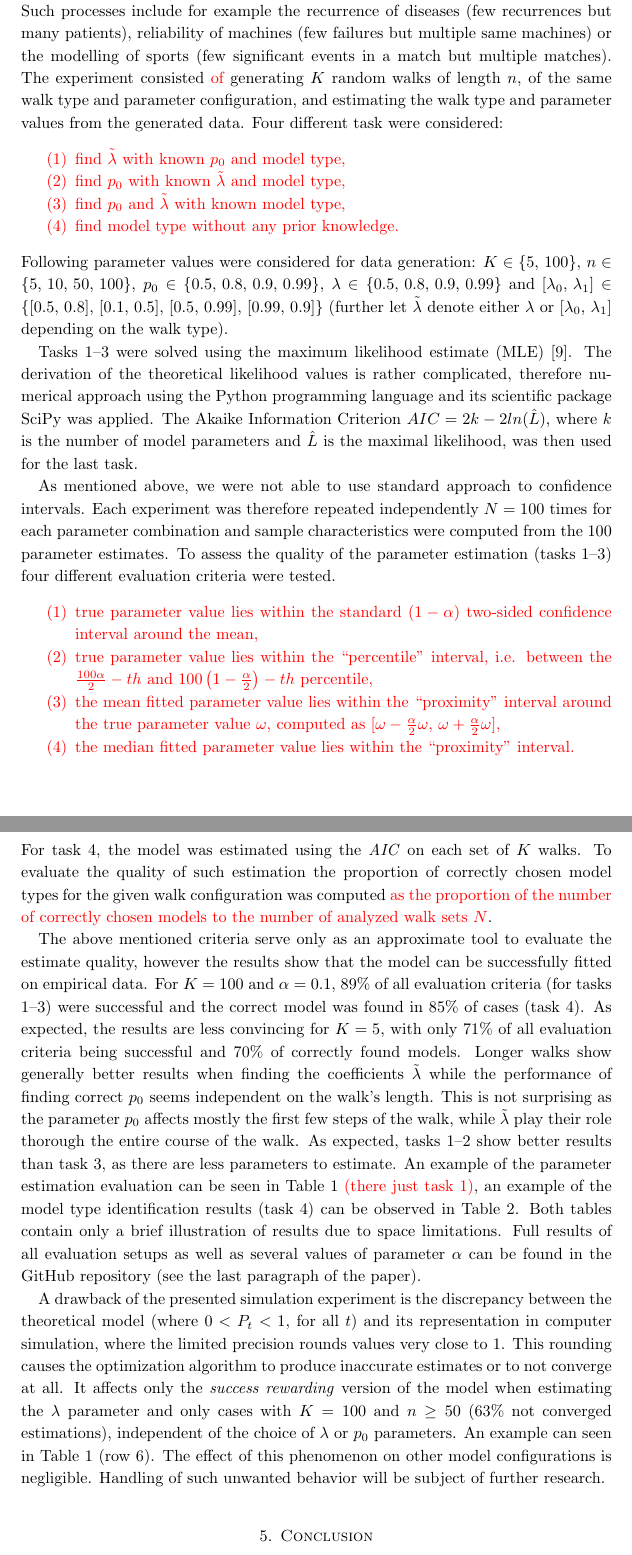
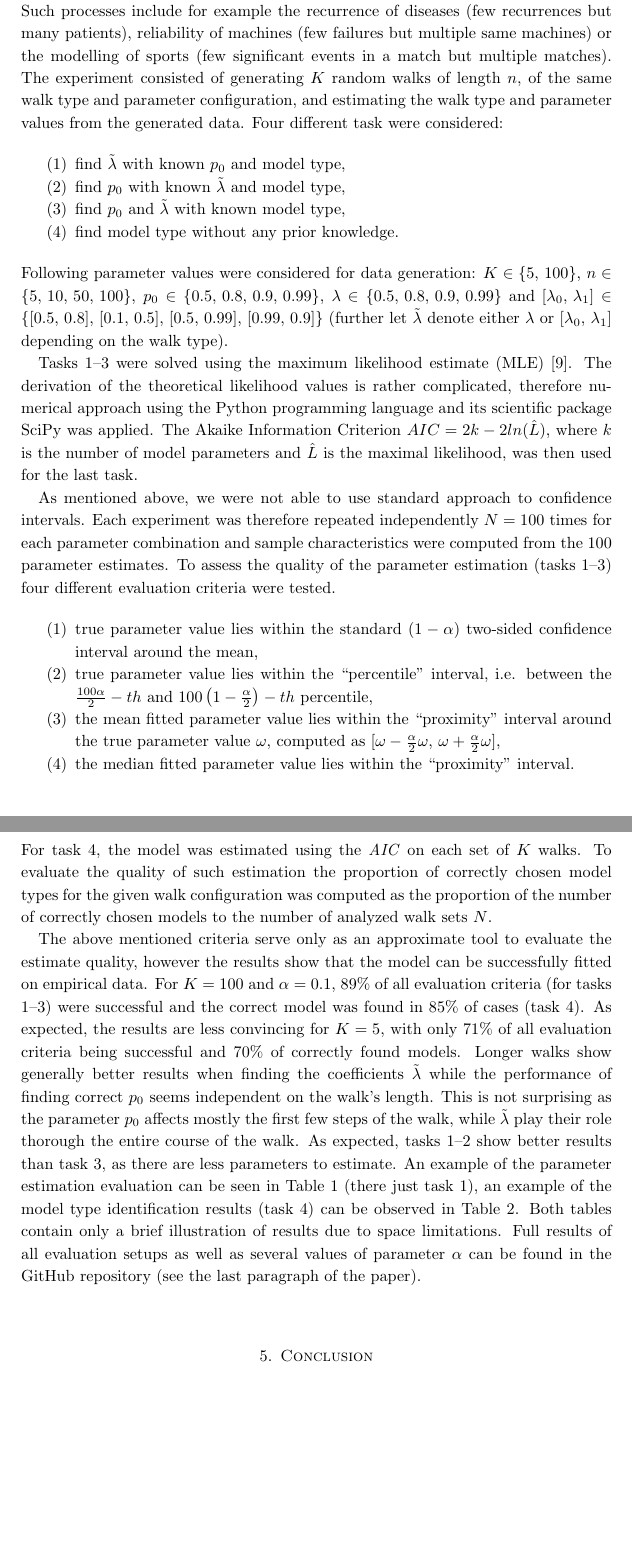
Before and after one commit to tomaskourim/amistat2019, a LaTeX paper (paper/Discrete random processes with memory.tex): two parts of pages 13 and 14 of 16, joined at a grey line, cut so that both start at the same text, the shorter picture padded with empty space. Compiled offline with pdfLaTeX.

Commit message:
paper updates begin remove red remove error of algo

```diff
--- a/paper/Discrete random processes with memory.tex
+++ b/paper/Discrete random processes with memory.tex
@@ -608,10 +608,9 @@
 
     A simulation study was performed in order to verify the possible usage of the presented model in real life situations, namely on processes with relatively few events (i.e. short walks), which can be (under certain assumptions) observed repetitively.
     Such processes include for example the recurrence of diseases (few recurrences but many patients), reliability of machines (few failures but multiple same machines) or the modelling of sports (few significant events in a match but multiple matches).
-    The experiment consisted {\color{red}of} generating $K$ random walks of length $n$, of the same walk type and parameter configuration, and estimating the walk type and parameter values from the generated data.
+    The experiment consisted of generating $K$ random walks of length $n$, of the same walk type and parameter configuration, and estimating the walk type and parameter values from the generated data.
     Four different task were considered:
     \begin{enumerate}
-        \color{red}
         \item find $\tilde{\lambda}$ with known $p_{0}$ and model type,
         \item find $p_{0}$ with known $\tilde{\lambda}$ and model type,
         \item find $p_{0}$ and $\tilde{\lambda}$ with known model type,
@@ -629,14 +628,13 @@
     Each experiment was therefore repeated independently $N=100$ times for each parameter combination and sample characteristics were computed from the $100$ parameter estimates.
     To assess the quality of the parameter estimation (tasks~1--3) four different evaluation criteria were tested.
     \begin{enumerate}
-        \color{red}
         \item true parameter value lies within the standard $(1-\alpha)$ two-sided confidence interval around the mean,
         \item true parameter value lies within the ``percentile'' interval, i.e. between the $\frac{{100}\alpha}{2}-th$ and $100\left(1-\frac{\alpha}{2}\right)-th$ percentile,
         \item the mean fitted parameter value lies within the ``proximity'' interval around the true parameter value $\omega$, computed as $[\omega-\frac{\alpha}{2}\omega,\,\omega+\frac{\alpha}{2}\omega]$,
         \item the median fitted parameter value lies within the ``proximity'' interval.
     \end{enumerate}
     For task~4, the model was estimated using the \emph{AIC} on each set of $K$ walks.
-    To evaluate the quality of such estimation the proportion of correctly chosen model types for the given walk configuration was computed {\color{red}as the proportion of the number of correctly chosen models to the number of analyzed walk sets $N$}.
+    To evaluate the quality of such estimation the proportion of correctly chosen model types for the given walk configuration was computed as the proportion of the number of correctly chosen models to the number of analyzed walk sets $N$.
 
     The above mentioned criteria serve only as an approximate tool to evaluate the estimate quality, however the results show that the model can be successfully fitted on empirical data.
     For $K=100$ and $\alpha=0.1$, $89\%$ of all evaluation criteria (for tasks 1--3) were successful and the correct model was found in $85\%$ of cases (task~4).
@@ -644,7 +642,7 @@
     Longer walks show generally better results when finding the coefficients $\tilde{\lambda}$ while the performance of finding correct $p_0$ seems independent on the walk's length.
     This is not surprising as the parameter $p_0$ affects mostly the first few steps of the walk, while $\tilde{\lambda}$ play their role thorough the entire course of the walk.
     As expected, tasks~1--2 show better results than task~3, as there are less parameters to estimate.
-    An example of the parameter estimation evaluation can be seen in Table~\ref{tab:Fitting-results} {\color{red}(there just task~1)}, an example of the model type identification results (task~4) can be observed in Table~\ref{tab:Fitting-results-model}.
+    An example of the parameter estimation evaluation can be seen in Table~\ref{tab:Fitting-results} (there just task~1), an example of the model type identification results (task~4) can be observed in Table~\ref{tab:Fitting-results-model}.
     Both tables contain only a brief illustration of results due to space limitations.
     Full results of all evaluation setups as well as several values of parameter $\alpha$ can be found in the GitHub repository (see the last paragraph of the paper).
 
@@ -688,12 +686,6 @@
         \end{centering}
     \end{table}
 
-    A drawback of the presented simulation experiment is the discrepancy between the theoretical model (where $0<P_t<1$, for all $t$) and its representation in computer simulation, where the limited precision rounds values very close to $1$.
-    This rounding causes the optimization algorithm to produce inaccurate estimates or to not converge at all.
-    It affects only the \emph{success rewarding} version of the model when estimating the $\lambda$ parameter and only cases with $K=100$ and $n\geq50$ ($63\%$ not converged estimations), independent of the choice of $\lambda$ or $p_0$ parameters.
-    An example can seen in Table~\ref{tab:Fitting-results} (row $6$).
-    The effect of this phenomenon on other model configurations is negligible.
-    Handling of such unwanted behavior will be subject of further research.
 
     \begin{table}
         \centering{}
```
Also changed, not shown: paper/Discrete random processes with memory.pdf, paper/Discrete random processes with memory.tex (4 more changed lines).
